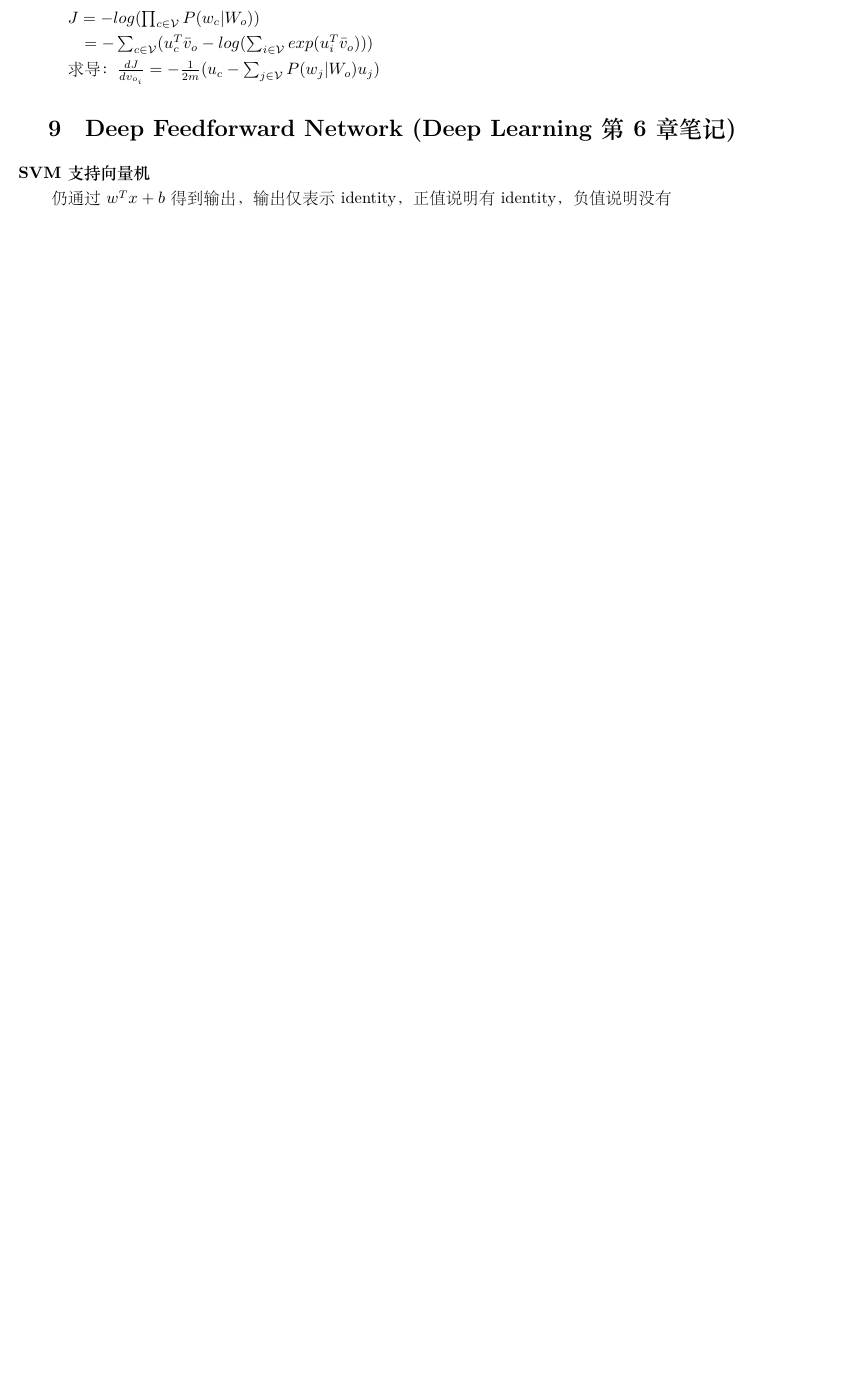
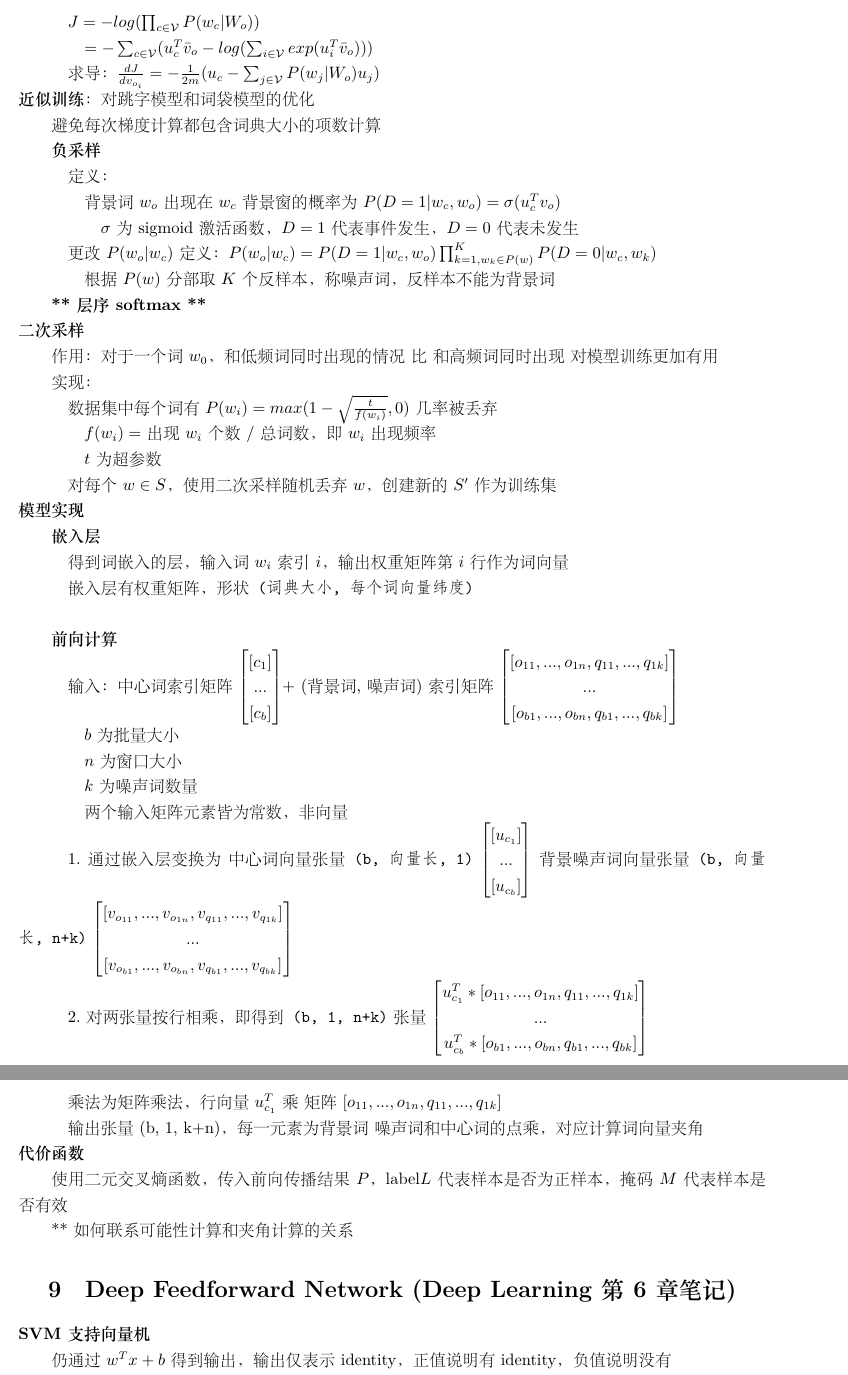
Before and after one commit to xu-shitong/deep-learning, a LaTeX document (deep-learning_note/deep-learning笔记.tex): part of page 16 of 18 before the commit and two parts of pages 17 and 18 of 19 after it, the two joined at a grey line, cut so that both start at the same text, the shorter picture padded with empty space. The pictures show the PDF file deep-learning_note/deep-learning笔记.pdf that the author committed with the source.

Commit message:
xst: 14:25 20/07: finish 10.3 basic word2vec note taking, moving to test gpu

```diff
--- a/deep-learning_note/deep-learning笔记.tex
+++ b/deep-learning_note/deep-learning笔记.tex
@@ -903,3 +920,4 @@
 % --------------------------------------------------------------------------
 \section{自然语言识别}
 \noindent \textbf{词嵌入}：将词和实数向量对应，词间夹角$\frac{x^Ty}{||x||\space||y||} \in [-1, 1]$为词的相似度\\
+定义：
@@ -922,4 +947,3 @@
-  \quad 给定中心词$w_c$，有单个背景词$w_o$的概率$P(w_o | w_c) = \frac{exp(u_o^Tv_c)}{\sum_{i\in\mathcal{V} } exp(u_i^Tv_c)}$
 
   \quad 对中心词$w_c$，产生所有窗口内的背景词的概率为(假设背景词间independent)$P(c) = \prod_{c-n<j<c+n} P(w_j | w_c)$
 
@@ -958,7 +982,99 @@
 
   \quad \quad $= -\sum_{c \in \mathcal{V} } (u_c^T\bar{v}_o - log(\sum_{i\in \mathcal{V} } exp(u_i^T\bar{v}_o )))$
 
-  \quad 求导：$\frac{d J}{d v_{o_i}} = -\frac{1}{2m}(u_c - \sum_{j \in \mathcal{V} }P(w_j | W_o)u_j)$
+  \quad 求导：$\frac{d J}{d v_{o_i}} = -\frac{1}{2m}(u_c - \sum_{j \in \mathcal{V} }P(w_j | W_o)u_j)$\\
+\textbf{近似训练}：对跳字模型和词袋模型的优化
+
+  避免每次梯度计算都包含词典大小的项数计算
+
+  \textbf{负采样}
+
+  \quad 定义：
+
+  \quad \quad 背景词$w_o$出现在$w_c$背景窗的概率为$P(D = 1|w_c, w_o) = \sigma(u_c^Tv_o)$
+
+  \quad \quad \quad $\sigma$为sigmoid激活函数，$D = 1$代表事件发生，$D = 0$代表未发生
+
+  \quad 更改$P(w_o | w_c)$定义：$P(w_o | w_c) = P(D = 1| w_c, w_o)\prod_{k=1, w_k \in P(w)}^{K}P(D = 0 | w_c, w_k)$
+
+  \quad \quad 根据$P(w)$分部取$K$个反样本，称噪声词，反样本不能为背景词
+
+  \textbf{** 层序softmax **}\\
+\textbf{二次采样}
+
+  作用：对于一个词$w_0$，和低频词同时出现的情况\ 比\ 和高频词同时出现\ 对模型训练更加有用
+
+  实现：
+
+  \quad 数据集中每个词有$P(w_i) = max(1-\sqrt{\frac{t}{f(w_i)}}, 0)$几率被丢弃
+
+  \quad \quad $f(w_i) = $ 出现$w_i$个数 / 总词数，即$w_i$出现频率
+
+  \quad \quad $t$为超参数
+
+  \quad 对每个$w \in S$，使用二次采样随机丢弃$w$，创建新的$S'$作为训练集\\
+\textbf{模型实现}
+
+  \textbf{嵌入层}
+
+  \quad 得到词嵌入的层，输入词$w_i$索引$i$，输出权重矩阵第$i$行作为词向量
+
+  \quad 嵌入层有权重矩阵，形状\texttt{(词典大小, 每个词向量纬度)}\\
+
+  \textbf{前向计算}
+
+  \quad 输入：中心词索引矩阵
+    $\begin{bmatrix}
+      [c_1] \\
+      ... \\
+      [c_b]
+      \end{bmatrix}
+    $+ (背景词, 噪声词)索引矩阵
+    $\begin{bmatrix}
+      [o_{11}, ..., o_{1n}, q_{11}, ..., q_{1k}] \\
+      ... \\
+      [o_{b1}, ..., o_{bn}, q_{b1}, ..., q_{bk}]
+      \end{bmatrix}
+    $
+
+  \quad \quad $b$为批量大小
+
+  \quad \quad $n$为窗口大小
+
+  \quad \quad $k$为噪声词数量
+
+  \quad \quad 两个输入矩阵元素皆为常数，非向量
+
+  \quad 1.通过嵌入层变换为\ 中心词向量张量\texttt{(b, 向量长, 1)}
+  $\begin{bmatrix}
+    [u_{c_1}] \\
+    ... \\
+    [u_{c_b}]
+    \end{bmatrix}
+  $\ 背景噪声词向量张量\texttt{(b, 向量长, n+k)}
+  $\begin{bmatrix}
+    [v_{o_{11}}, ..., v_{o_{1n}}, v_{q_{11}}, ..., v_{q_{1k}}] \\
+    ... \\
+    [v_{o_{b1}}, ..., v_{o_{bn}}, v_{q_{b1}}, ..., v_{q_{bk}}]
+    \end{bmatrix}
+  $
+
+  \quad 2.对两张量按行相乘，即得到\texttt{(b, 1, n+k)}张量
+  $\begin{bmatrix}
+    u_{c_1}^T * [o_{11}, ..., o_{1n}, q_{11}, ..., q_{1k}] \\
+    ... \\
+    u_{c_b}^T * [o_{b1}, ..., o_{bn}, q_{b1}, ..., q_{bk}]
+    \end{bmatrix}
+  $
+
+  \quad 乘法为矩阵乘法，行向量$u_{c_1}^T$ 乘\ 矩阵$[o_{11}, ..., o_{1n}, q_{11}, ..., q_{1k}]$
+
+  \quad 输出张量(b, 1, k+n)，每一元素为背景词\ 噪声词和中心词的点乘，对应计算词向量夹角\\
+\textbf{代价函数}
+
+  使用二元交叉熵函数，传入前向传播结果$P$，label$L$代表样本是否为正样本，掩码$M$代表样本是否有效
+
+  ** 如何联系可能性计算和夹角计算的关系
 % --------------------------------------------------------------------------
 % |                       Deep Learning 第6章笔记                           |
 % --------------------------------------------------------------------------
```
Also changed, not shown: deep-learning_note/deep-learning笔记.pdf, deep-learning_note/deep-learning笔记.tex (50 more changed lines).
